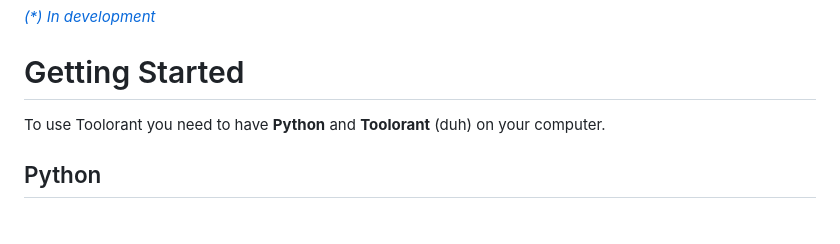
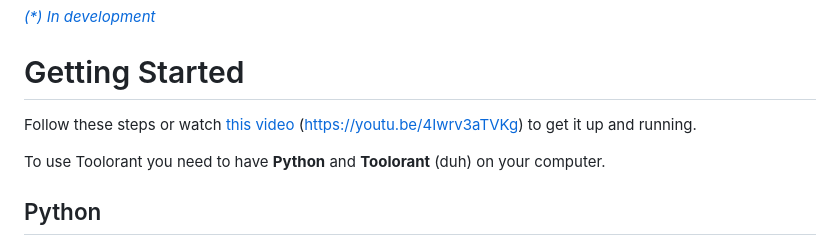
Before and after one commit to Davi-S/Toolorant, a Markdown page: README.md, the part around the change. GitHub-like rendering; blank space fills up the shorter version.

Commit message:
Update README.md
Added video tutorial

```diff
--- a/README.md
+++ b/README.md
@@ -38,6 +38,8 @@ Save your Valorant settings to load and share them easily.
 *[(\*) In development](#outro)*
 
 # Getting Started
+Follow these steps or watch [this video](https://youtu.be/4Iwrv3aTVKg) (https://youtu.be/4Iwrv3aTVKg) to get it up and running.
+
 To use Toolorant you need to have **Python** and **Toolorant** (duh) on your computer.
 
 ## Python
```
